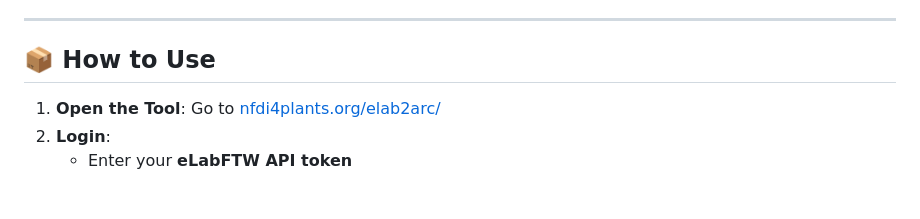
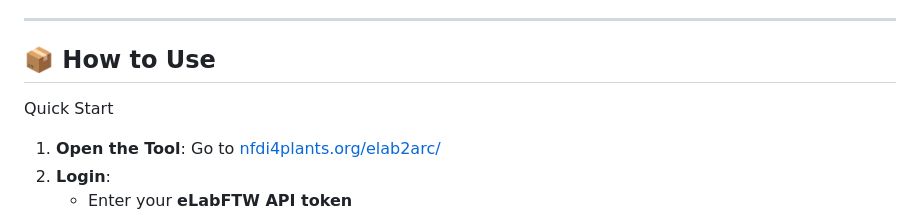
Before and after one commit to nfdi4plants/elab2arc, a Markdown page: readme.md, the part around the change. GitHub-like rendering; blank space fills up the shorter version.

Commit message:
Change Readme
Added 'Quick Start' section to usage instructions.

```diff
--- a/readme.md
+++ b/readme.md
@@ -49,6 +49,8 @@ Modern microbiological and life sciences research generates vast amounts of both
 
 ## 📦 How to Use
 
+Quick Start
+
 1. **Open the Tool**: Go to [nfdi4plants.org/elab2arc/](https://nfdi4plants.org/elab2arc/)
 2. **Login**:
    - Enter your **eLabFTW API token**
```
